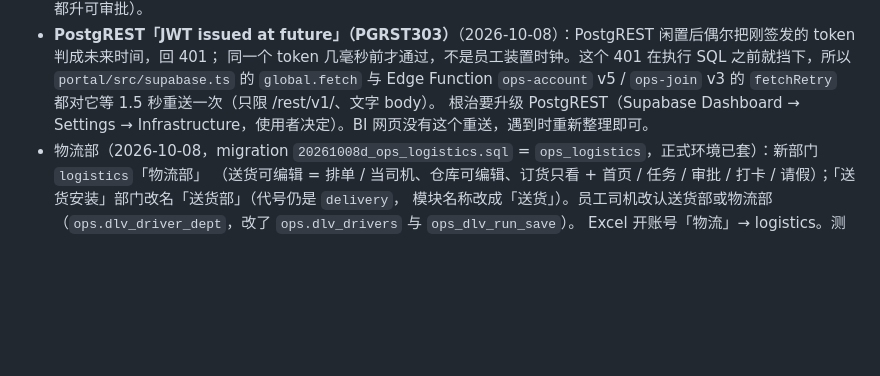
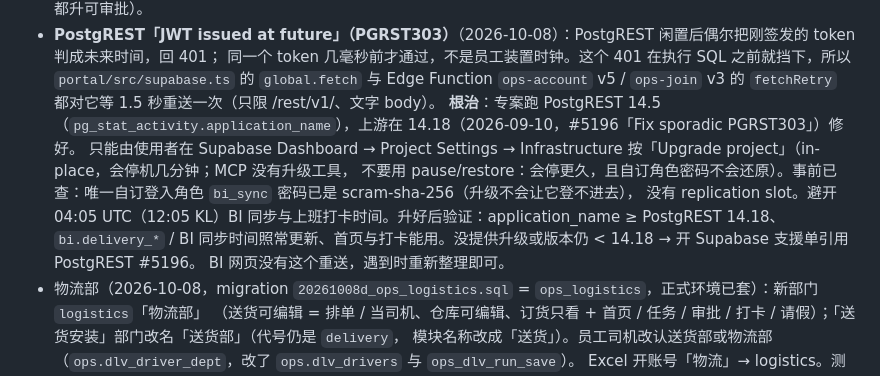
Before and after one commit to leslieteeyang-a11y/leslie-tee-yang, a Markdown page: CLAUDE.md, the part around the change. Rendered like a GitHub page; blank space fills up the shorter version.

Commit message:
记下 PGRST303 根治方式：PostgREST 14.5 → ≥14.18，只能由使用者在 Dashboard 升级
上游 14.18（#5196）修了偶发的 JWT issued at future；MCP 没有升级专案的工具，pause/restore 会停更久又会掉自订角色密码，
所以写清楚只用 Infrastructure 的 in-place 升级、事前查过 bi_sync 已是 scram-sha-256、升好后要验证什么，
免得下一个对话重新调查。

Co-Authored-By: Claude Opus 5.5 <noreply@anthropic.com>
Claude-Session: https://claude.ai/code/session_01V2YFXNpdb2Zkmkz46adUA5

```diff
--- a/CLAUDE.md
+++ b/CLAUDE.md
@@ -176,7 +176,12 @@ Supabase 专案，员工在外面、在仓库用手机都能开；SERVER 上的
 - **PostgREST「JWT issued at future」（PGRST303）**（2026-10-08）：PostgREST 闲置后偶尔把刚签发的 token 判成未来时间，回 401；
   同一个 token 几毫秒前才通过，不是员工装置时钟。这个 401 在执行 SQL 之前就挡下，所以 `portal/src/supabase.ts` 的 `global.fetch`
   与 Edge Function `ops-account` v5 / `ops-join` v3 的 `fetchRetry` 都对它等 1.5 秒重送一次（只限 /rest/v1/、文字 body）。
-  根治要升级 PostgREST（Supabase Dashboard → Settings → Infrastructure，使用者决定）。BI 网页没有这个重送，遇到时重新整理即可。
+  **根治**：专案跑 PostgREST 14.5（`pg_stat_activity.application_name`），上游在 14.18（2026-09-10，#5196「Fix sporadic PGRST303」）修好。
+  只能由使用者在 Supabase Dashboard → Project Settings → Infrastructure 按「Upgrade project」（in-place，会停机几分钟；MCP 没有升级工具，
+  不要用 pause/restore：会停更久，且自订角色密码不会还原）。事前已查：唯一自订登入角色 `bi_sync` 密码已是 scram-sha-256（升级不会让它登不进去），
+  没有 replication slot。避开 04:05 UTC（12:05 KL）BI 同步与上班打卡时间。升好后验证：application_name ≥ PostgREST 14.18、
+  `bi.delivery_*` / BI 同步时间照常更新、首页与打卡能用。没提供升级或版本仍 < 14.18 → 开 Supabase 支援单引用 PostgREST #5196。
+  BI 网页没有这个重送，遇到时重新整理即可。
 - 物流部（2026-10-08，migration `20261008d_ops_logistics.sql` = `ops_logistics`，正式环境已套）：新部门 `logistics`「物流部」
   （送货可编辑 = 排单 / 当司机、仓库可编辑、订货只看 + 首页 / 任务 / 审批 / 打卡 / 请假）；「送货安装」部门改名「送货部」（代号仍是 `delivery`，
   模块名称改成「送货」）。员工司机改认送货部或物流部（`ops.dlv_driver_dept`，改了 `ops.dlv_drivers` 与 `ops_dlv_run_save`）。
```
